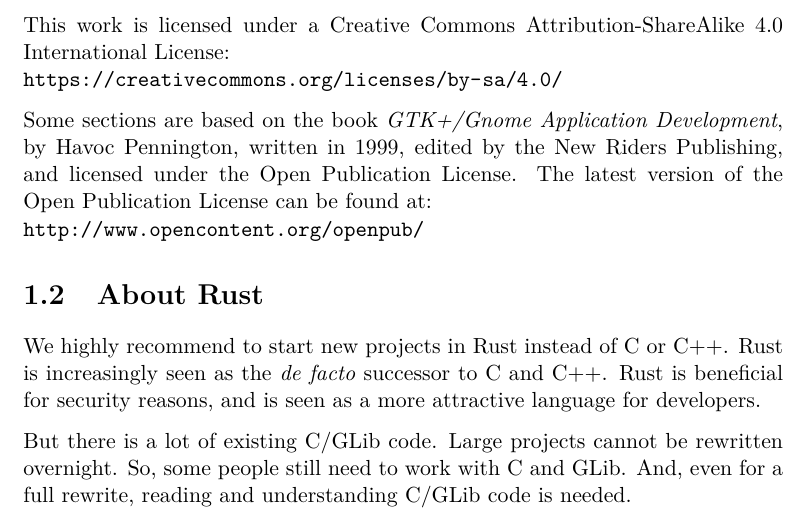
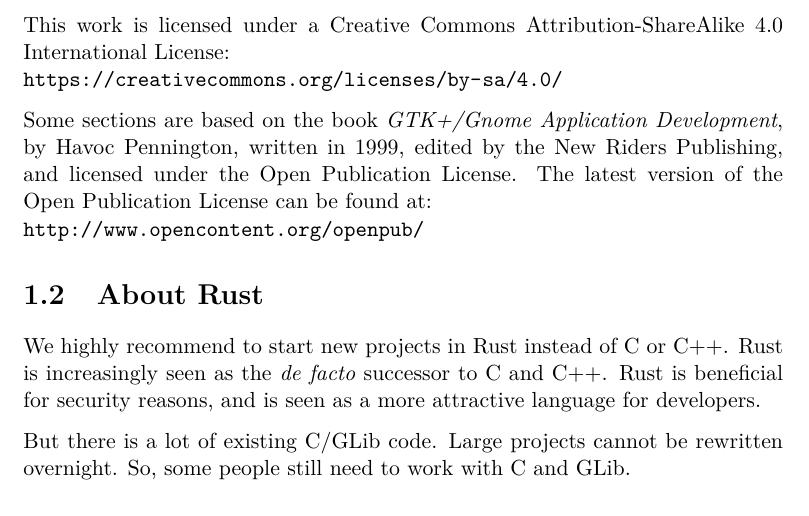
Before and after one commit to gdev-technology/glib-gtk-learning, a LaTeX thesis (src/main.tex, which reads src/intro.tex): part of page 4 of 71, cut so that both start at the same text. Compiled offline with pdfLaTeX.

Commit message:
intro: rust: simplify a paragraph

```diff
--- a/src/intro.tex
+++ b/src/intro.tex
@@ -26,7 +26,7 @@
 
 We highly recommend to start new projects in Rust instead of C or C++. Rust is increasingly seen as the \emph{de facto} successor to C and C++. Rust is beneficial for security reasons, and is seen as a more attractive language for developers.
 
-But there is a lot of existing C/GLib code. Large projects cannot be rewritten overnight. So, some people still need to work with C and GLib. And, even for a full rewrite, reading and understanding C/GLib code is needed.
+But there is a lot of existing C/GLib code. Large projects cannot be rewritten overnight. So, some people still need to work with C and GLib.
 
 \section{Todo List for this Book and a Quick 2019--2024 Update}
 
```
